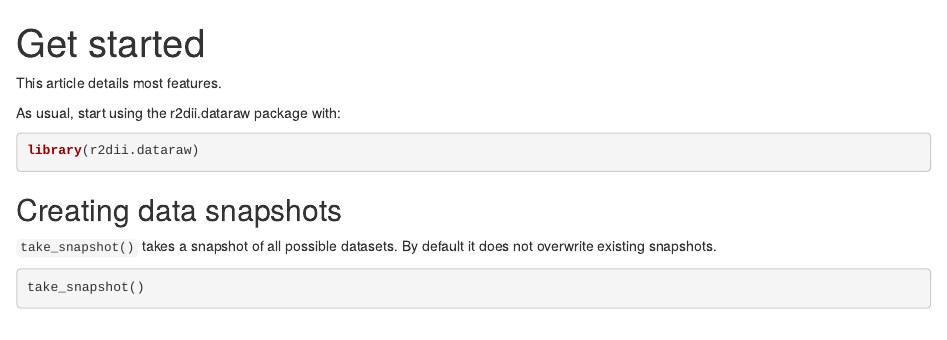
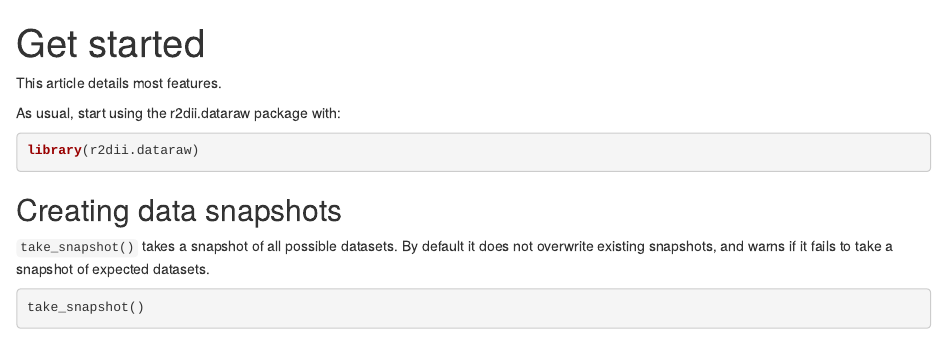
Before and after one commit to maurolepore/r2dii, an R Markdown document (vignettes/r2dii.Rmd): the page in a window 1100 px wide, from its top. Rendered offline with R 4.5, knitr and Pandoc, with nearby package versions; some code elsewhere in the file could not run offline; common packages that the code uses without loading them are loaded.

Commit message:
Tweak r2dii.Rmd.

````diff
--- a/vignettes/r2dii.Rmd
+++ b/vignettes/r2dii.Rmd
@@ -19,7 +19,7 @@ library(r2dii.dataraw)
 
 ## Creating data snapshots
 
-`take_snapshot()` takes a snapshot of all possible datasets. By default it does not overwrite existing snapshots.
+`take_snapshot()` takes a snapshot of all possible datasets. By default it does not overwrite existing snapshots, and warns if it fails to take a snapshot of expected datasets.
 
 ```{r}
 take_snapshot()
````
